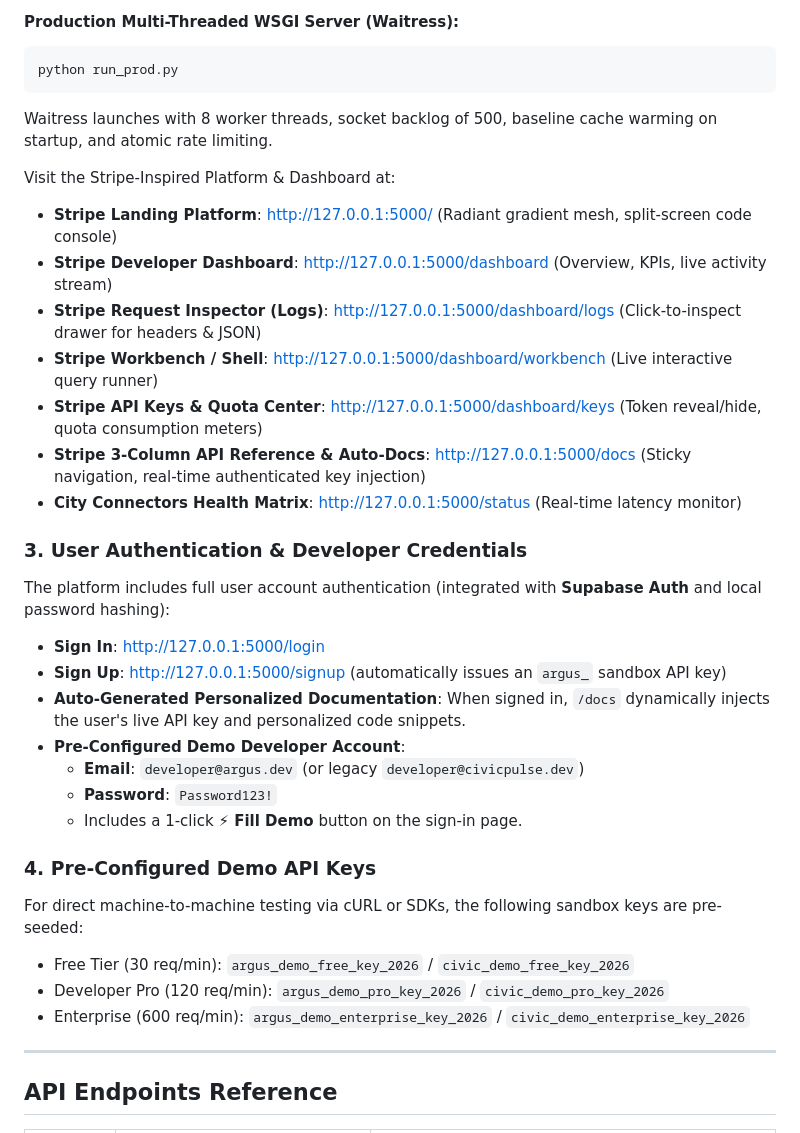
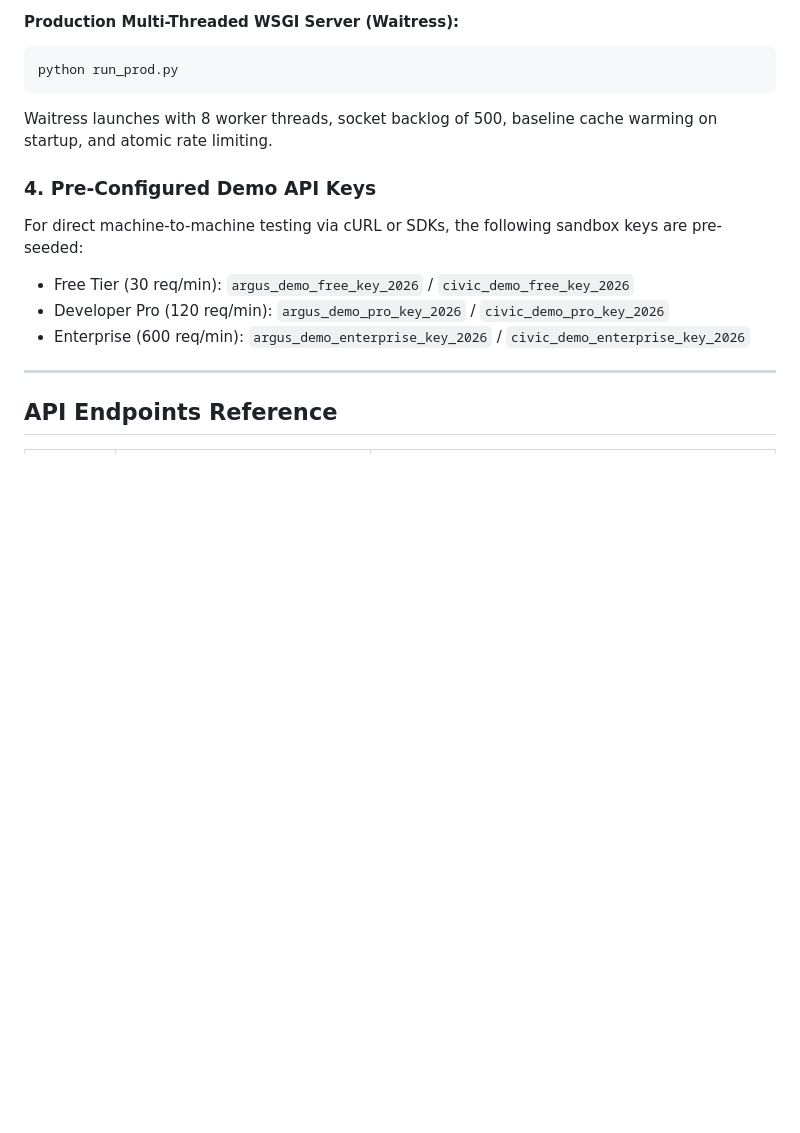
Before and after one commit to jazilzaim/capstone-final, a Markdown page: README.md, the part around one of its changes. GitHub-like rendering; blank space fills up the shorter version.

````diff
--- a/README.md
+++ b/README.md
@@ -58,25 +33,6 @@ python run_prod.py
 ```
 Waitress launches with 8 worker threads, socket backlog of 500, baseline cache warming on startup, and atomic rate limiting.
 
-Visit the Stripe-Inspired Platform & Dashboard at:
-- **Stripe Landing Platform**: [http://127.0.0.1:5000/](http://127.0.0.1:5000/) (Radiant gradient mesh, split-screen code console)
-- **Stripe Developer Dashboard**: [http://127.0.0.1:5000/dashboard](http://127.0.0.1:5000/dashboard) (Overview, KPIs, live activity stream)
-- **Stripe Request Inspector (Logs)**: [http://127.0.0.1:5000/dashboard/logs](http://127.0.0.1:5000/dashboard/logs) (Click-to-inspect drawer for headers & JSON)
-- **Stripe Workbench / Shell**: [http://127.0.0.1:5000/dashboard/workbench](http://127.0.0.1:5000/dashboard/workbench) (Live interactive query runner)
-- **Stripe API Keys & Quota Center**: [http://127.0.0.1:5000/dashboard/keys](http://127.0.0.1:5000/dashboard/keys) (Token reveal/hide, quota consumption meters)
-- **Stripe 3-Column API Reference & Auto-Docs**: [http://127.0.0.1:5000/docs](http://127.0.0.1:5000/docs) (Sticky navigation, real-time authenticated key injection)
-- **City Connectors Health Matrix**: [http://127.0.0.1:5000/status](http://127.0.0.1:5000/status) (Real-time latency monitor)
-
-### 3. User Authentication & Developer Credentials
-
-The platform includes full user account authentication (integrated with **Supabase Auth** and local password hashing):
-- **Sign In**: [http://127.0.0.1:5000/login](http://127.0.0.1:5000/login)
-- **Sign Up**: [http://127.0.0.1:5000/signup](http://127.0.0.1:5000/signup) (automatically issues an `argus_` sandbox API key)
-- **Auto-Generated Personalized Documentation**: When signed in, `/docs` dynamically injects the user's live API key and personalized code snippets.
-- **Pre-Configured Demo Developer Account**:
-  - **Email**: `developer@argus.dev` (or legacy `developer@civicpulse.dev`)
-  - **Password**: `Password123!`
-  - Includes a 1-click **⚡ Fill Demo** button on the sign-in page.
 
 ### 4. Pre-Configured Demo API Keys
 
````
Also changed, not shown: other parts of README.md (+0 -25 lines).
